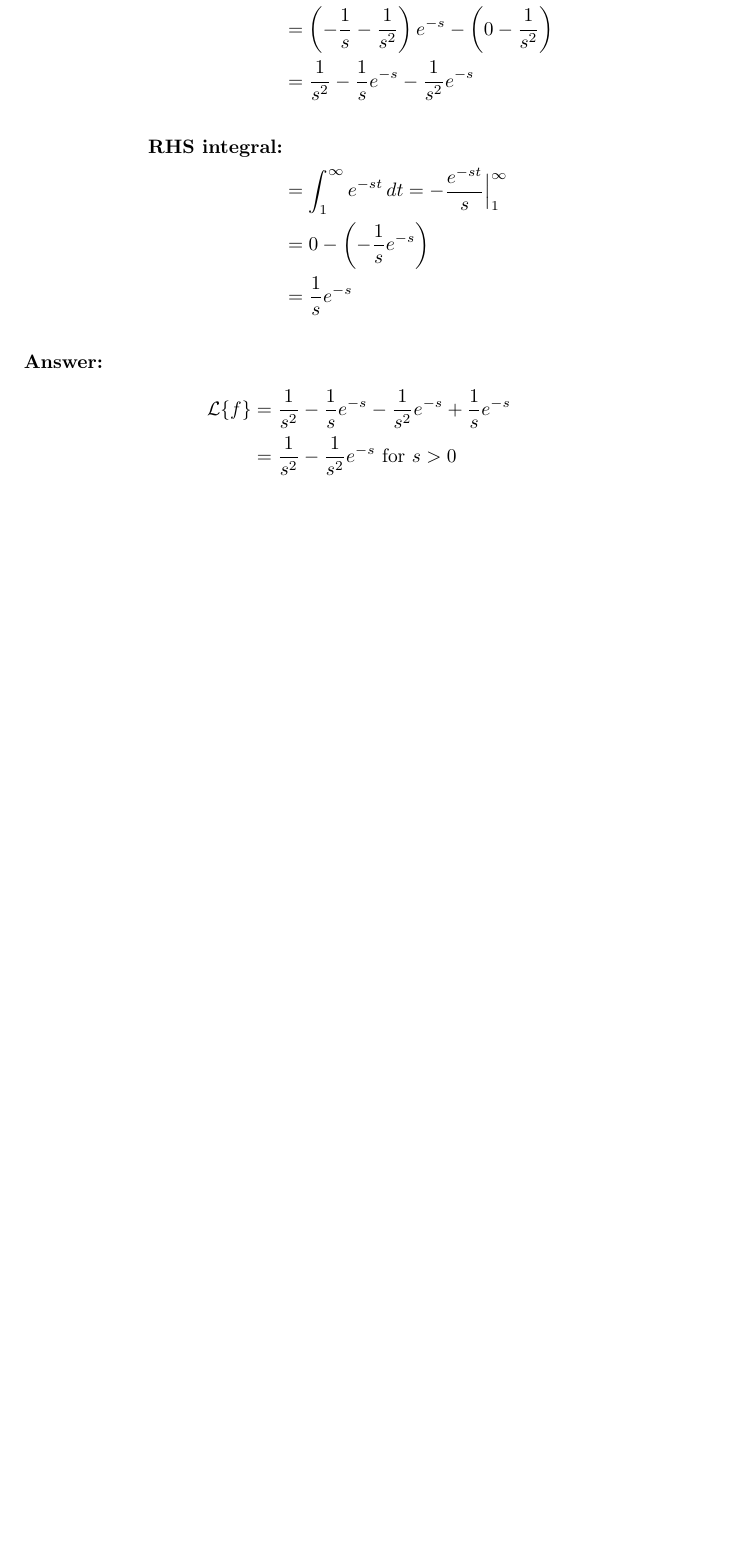
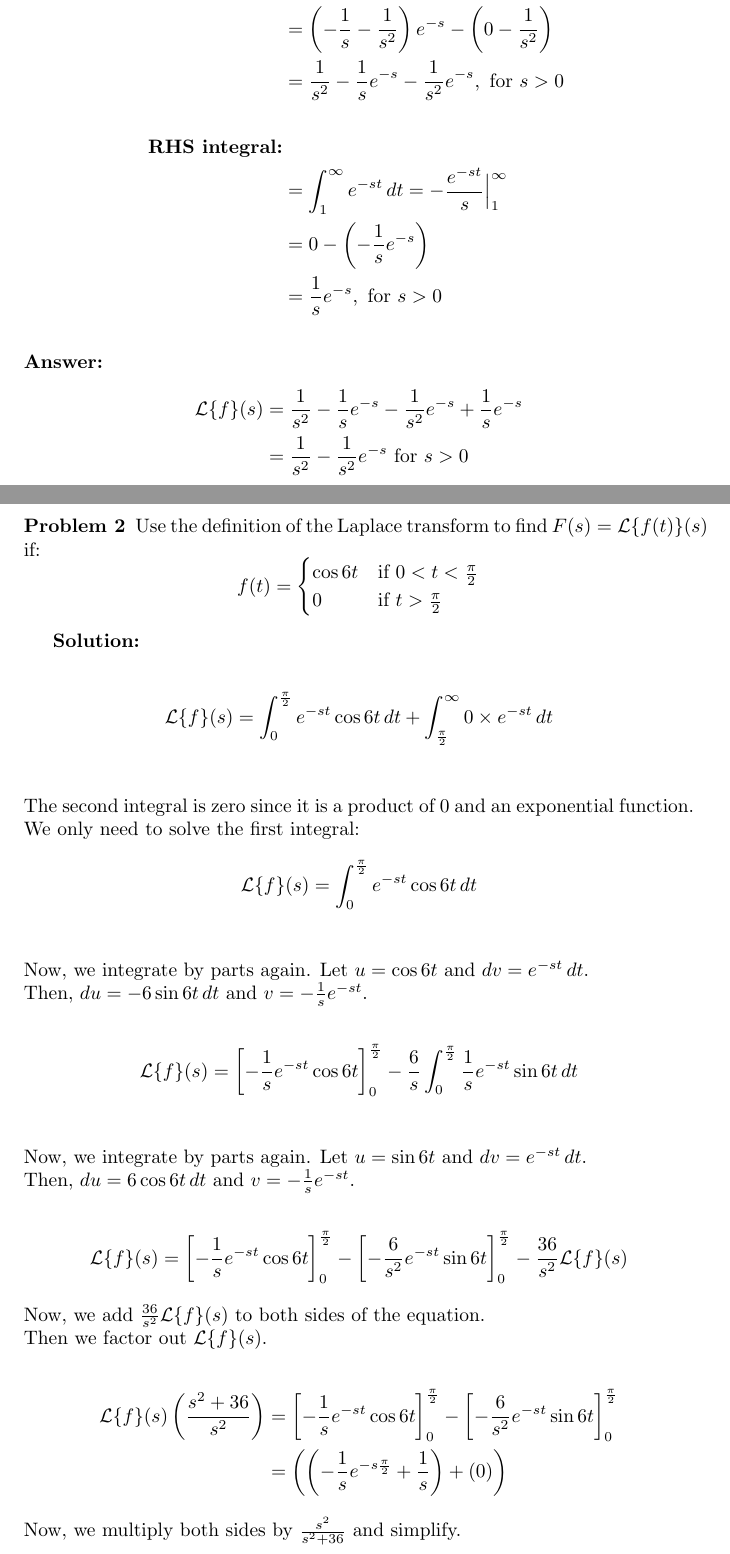
Before and after one commit to ADRian123L/Deifferential-Equations, a LaTeX document (Quiz 5/LozadaAdrian.tex): part of page 2 of 2 before the commit and two parts of pages 2 and 3 of 6 after it, the two joined at a grey line, cut so that both start at the same text, the shorter picture padded with empty space. Compiled offline with pdfLaTeX.

Commit message:
The finished version of quiz 5

```diff
--- a/Quiz 5/LozadaAdrian.tex
+++ b/Quiz 5/LozadaAdrian.tex
@@ -1,6 +1,13 @@
 \documentclass{article}
 \usepackage{amsmath}
 \usepackage{amssymb}
+\usepackage{enumitem}
+\usepackage{theorem}
+
+% Problem statement formatting
+\theoremheaderfont{\normalfont\bfseries}
+\theorembodyfont{\normalfont}
+\newtheorem{problem}{Problem}
 
 \title{Quiz 5}
 \author{Adrian Lozada}
@@ -20,24 +31,62 @@
 
     \textbf{Solution:} \\
     \begin{align*}
-        \mathcal{L}\{f\} &= \int_0^1 te^{-st} \, dt + \int_1^\infty e^{-st} \, dt \\
+        \mathcal{L}\{f\}(s) &= \int_0^1 te^{-st} \, dt + \int_1^\infty e^{-st} \, dt \\
         \\ % Add some vertical space
         \textbf{LHS integral:} \\
         &= \int_0^1 te^{-st} \, dt = -\frac{te^{-st}}{s} - \frac{e^{-st}}{s^2} \Big|_0^1 \\
         &= \left(-\frac{1}{s} - \frac{1}{s^2}\right)e^{-s} - \left(0 - \frac{1}{s^2}\right) \\
-        &= \frac{1}{s^2} - \frac{1}{s}e^{-s} - \frac{1}{s^2}e^{-s} \\
+        &= \frac{1}{s^2} - \frac{1}{s}e^{-s} - \frac{1}{s^2}e^{-s}, \text{ for } s > 0 \\
         \\ % Add some vertical space
         \textbf{RHS integral:} \\
         &= \int_1^\infty e^{-st} \, dt = -\frac{e^{-st}}{s} \Big|_1^\infty \\
         &= 0 - \left(-\frac{1}{s}e^{-s}\right) \\
-        &= \frac{1}{s}e^{-s}
+        &= \frac{1}{s}e^{-s}, \text{ for } s > 0
     \end{align*}
     \\ % Add some vertical space
     \textbf{Answer:}
     \begin{align*}
-       \mathcal{L}\{f\} &= \frac{1}{s^2} - \frac{1}{s}e^{-s} - \frac{1}{s^2}e^{-s} + \frac{1}{s}e^{-s} \\
+       \mathcal{L}\{f\}(s) &= \frac{1}{s^2} - \frac{1}{s}e^{-s} - \frac{1}{s^2}e^{-s} + \frac{1}{s}e^{-s} \\
        &= \frac{1}{s^2} - \frac{1}{s^2}e^{-s} \text{ for } s > 0
     \end{align*}
 
     \newpage
     % Problem 2
+    \begin{problem}
+        Use the definition of the Laplace transform to find $F(s) = \mathcal{L}\{f(t)\}(s)$ if:
+        \[
+            f(t) =
+            \begin{cases}
+                \cos{6t} & \text{if } 0 < t < \frac{\pi}{2} \\
+                0 & \text{if } t > \frac{\pi}{2} \\
+            \end{cases}
+        \]
+    \end{problem}
+
+    \textbf{Solution:} \\
+    \begin{align*}
+        \mathcal{L}\{f\}(s) &= \int_{0}^{\frac{\pi}{2}} e^{-st}\cos{6t} \, dt + \int_{\frac{\pi}{2}}^{\infty} 0 \times e^{-st} \, dt \\
+    \end{align*}
+    The second integral is zero since it is a product of 0 and an exponential function. We only need to solve the first integral:
+    \begin{align*}
+        \mathcal{L}\{f\}(s) &= \int_{0}^{\frac{\pi}{2}} e^{-st}\cos{6t} \, dt \\
+    \end{align*}
+    Now, we integrate by parts again. Let $u = \cos{6t}$ and $dv = e^{-st}\, dt$. \\
+    Then, $du = -6\sin{6t}\, dt$ and $v = -\frac{1}{s}e^{-st}$.
+
+    \begin{align*}
+        \mathcal{L}\{f\}(s) &= \left[ -\frac{1}{s}e^{-st}\cos{6t}\right]_{0}^{\frac{\pi}{2}} - \frac{6}{s}\int_{0}^{\frac{\pi}{2}} \frac{1}{s}e^{-st}\sin{6t}\, dt \\
+    \end{align*}
+    Now, we integrate by parts again. Let $u = \sin{6t}$ and $dv = e^{-st}\, dt$. \\
+    Then, $du = 6\cos{6t}\, dt$ and $v = -\frac{1}{s}e^{-st}$. \\
+    \begin{align*}
+        \mathcal{L}\{f\}(s) &= \left[ -\frac{1}{s}e^{-st}\cos{6t}\right]_{0}^{\frac{\pi}{2}} - \left[ -\frac{6}{s^{2}}e^{-st}\sin{6t}\right]_{0}^{\frac{\pi}{2}} - \frac{36}{s^{2}}\mathcal{L}\{f\}(s)
+    \end{align*}
+    Now, we add $\frac{36}{s^{2}}\mathcal{L}\{f\}(s)$ to both sides of the equation. \\
+    Then we factor out $\mathcal{L}\{f\}(s)$. \\
+    \begin{align*}
+        \mathcal{L}\{f\}(s)\left(\frac{s^{2} + 36}{s^{2}}\right) &= \left[ -\frac{1}{s}e^{-st}\cos{6t}\right]_{0}^{\frac{\pi}{2}} - \left[ -\frac{6}{s^{2}}e^{-st}\sin{6t}\right]_{0}^{\frac{\pi}{2}} \\
+        &= \left( \left(-\frac{1}{s}e^{-s\frac{\pi}{2}} + \frac{1}{s}\right) + \left(0\right)\right)
+    \end{align*}
+    Now, we multiply both sides by $\frac{s^{2}}{s^{2} + 36}$ and simplify. \\
+    \begin{align*}
```
Also changed, not shown: Quiz 5/LozadaAdrian.pdf, Quiz 5/LozadaAdrian.tex (49 more changed lines), 5 other files.
